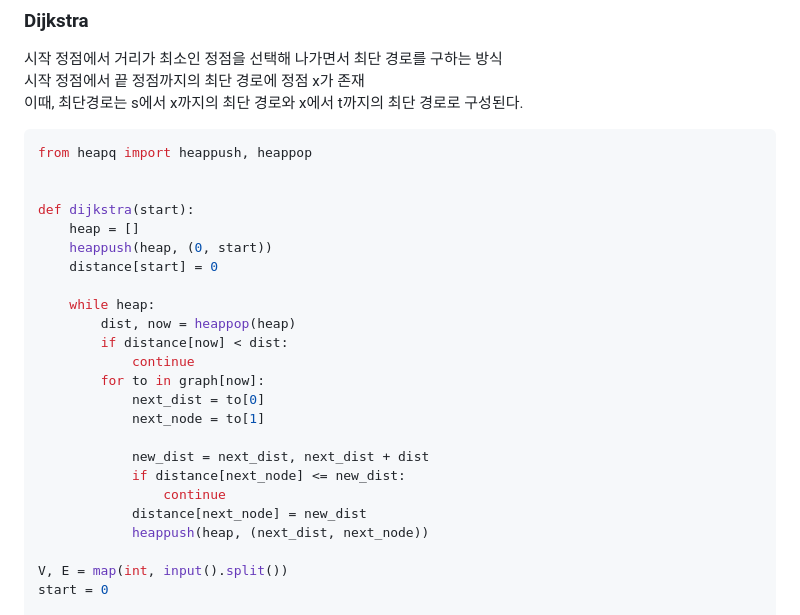
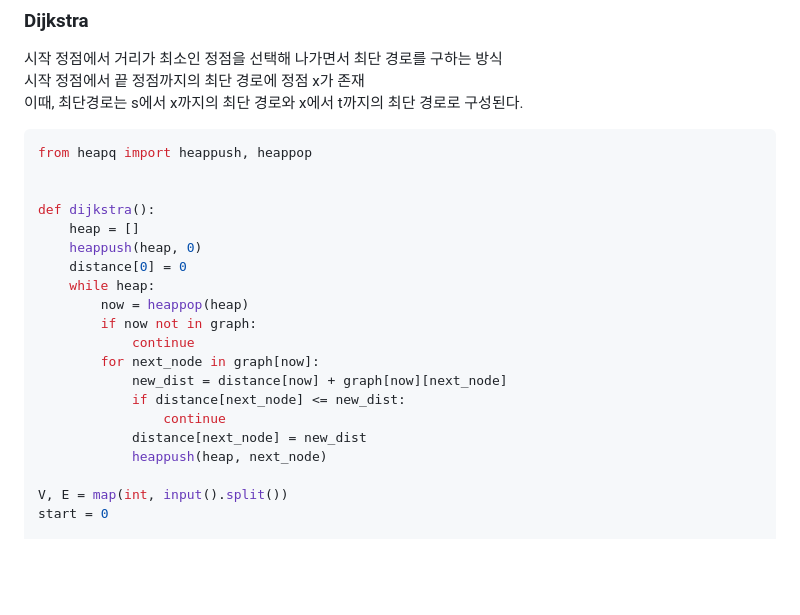
Before and after one commit to oodeng98/TIL, a Markdown page: CS/Algorithm/Graph.md, the part around the change. Rendered like a GitHub page; blank space fills up the shorter version.

Commit message:
docs: dijkstra 알고리즘 수정

```diff
--- a/CS/Algorithm/Graph.md
+++ b/CS/Algorithm/Graph.md
@@ -103,24 +103,20 @@ for s, e, w in edges:
 from heapq import heappush, heappop
 
 
-def dijkstra(start):
+def dijkstra():
     heap = []
-    heappush(heap, (0, start))
-    distance[start] = 0
-
+    heappush(heap, 0)
+    distance[0] = 0
     while heap:
-        dist, now = heappop(heap)
-        if distance[now] < dist:
+        now = heappop(heap)
+        if now not in graph:
             continue
-        for to in graph[now]:
-            next_dist = to[0]
-            next_node = to[1]
-
-            new_dist = next_dist, next_dist + dist
+        for next_node in graph[now]:
+            new_dist = distance[now] + graph[now][next_node]
             if distance[next_node] <= new_dist:
                 continue
             distance[next_node] = new_dist
-            heappush(heap, (next_dist, next_node))
+            heappush(heap, next_node)
 
 V, E = map(int, input().split())
 start = 0
```
